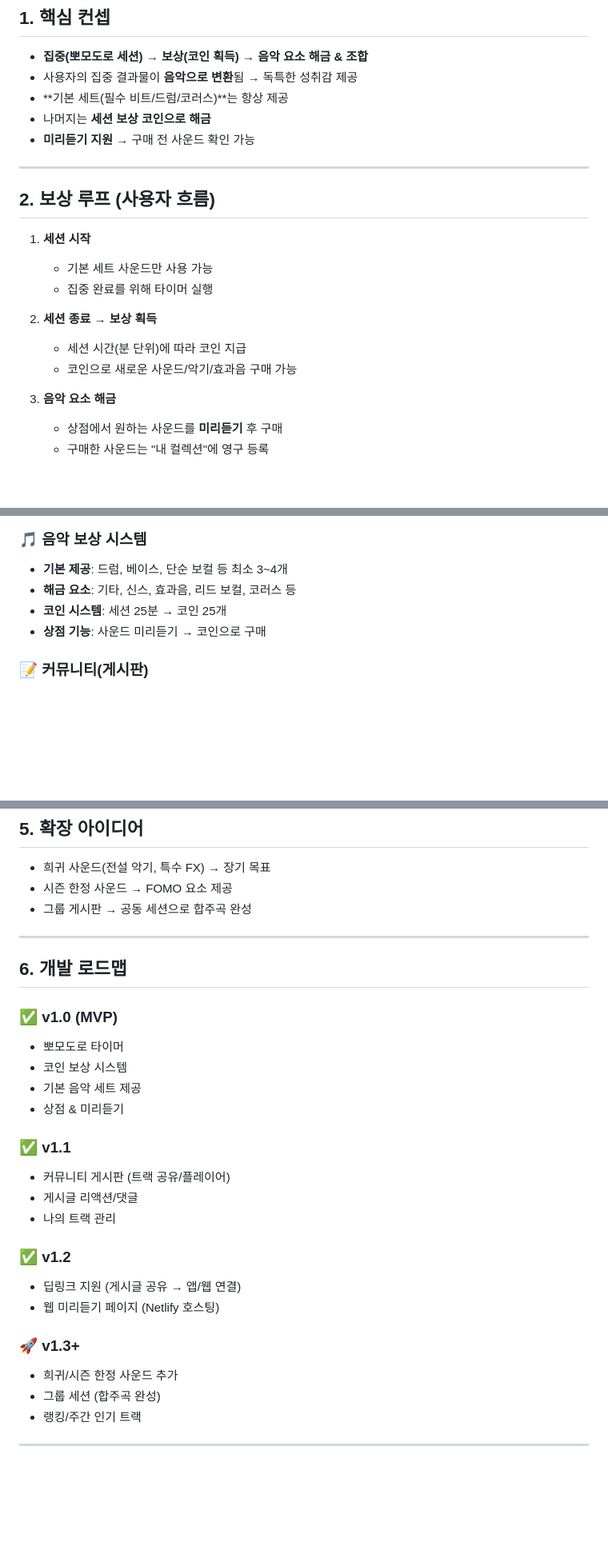
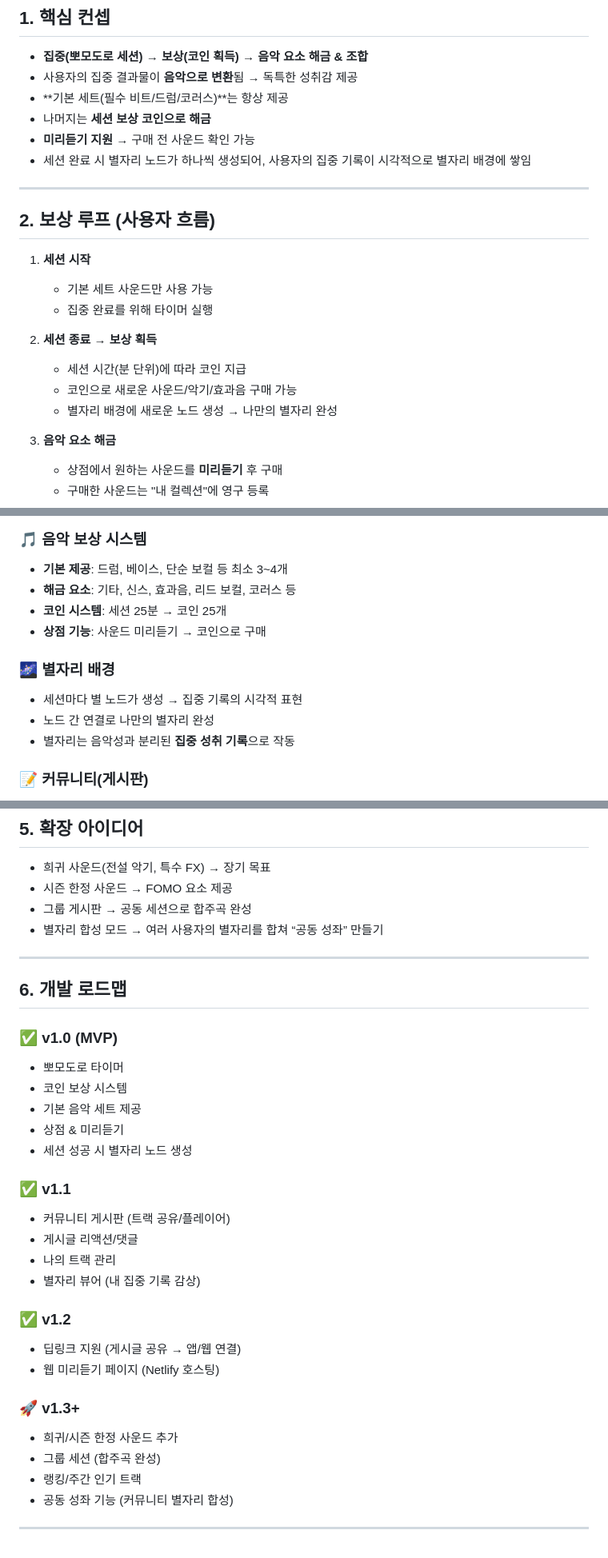
Before and after one commit to gyeongmin-363/Pomodoro, a Markdown page: README.md, 3 parts joined by grey strips. Shown: that part at 80% size. Drawn GitHub-style; blank space fills up the shorter version.

```diff
--- a/README.md
+++ b/README.md
@@ -6,6 +6,8 @@
 - **기본 세트(필수 비트/드럼/코러스)**는 항상 제공
 - 나머지는 **세션 보상 코인으로 해금**
 - **미리듣기 지원** → 구매 전 사운드 확인 가능
+- 세션 완료 시 별자리 노드가 하나씩 생성되어, 사용자의 집중 기록이 시각적으로 별자리 배경에 쌓임
+
 
 ---
 
@@ -17,6 +19,7 @@
 2. **세션 종료 → 보상 획득**
    - 세션 시간(분 단위)에 따라 코인 지급
    - 코인으로 새로운 사운드/악기/효과음 구매 가능
+   - 별자리 배경에 새로운 노드 생성 → 나만의 별자리 완성
 
 3. **음악 요소 해금**
    - 상점에서 원하는 사운드를 **미리듣기** 후 구매
@@ -46,6 +49,12 @@
 - **코인 시스템**: 세션 25분 → 코인 25개
 - **상점 기능**: 사운드 미리듣기 → 코인으로 구매
 
+### 🌌 별자리 배경
+- 세션마다 별 노드가 생성 → 집중 기록의 시각적 표현
+- 노드 간 연결로 나만의 별자리 완성
+- 별자리는 음악성과 분리된 **집중 성취 기록**으로 작동
+
+
 ### 📝 커뮤니티(게시판)
 - **게시글 = 음악 트랙 + 성취 기록**
   - 예: “오늘 50분 집중 성공 → 코인 50 획득, 새로운 기타 해금 🎸”
@@ -70,6 +79,7 @@
 - 희귀 사운드(전설 악기, 특수 FX) → 장기 목표
 - 시즌 한정 사운드 → FOMO 요소 제공
 - 그룹 게시판 → 공동 세션으로 합주곡 완성
+- 별자리 합성 모드 → 여러 사용자의 별자리를 합쳐 “공동 성좌” 만들기
 
 ---
 
@@ -80,11 +90,13 @@
 - 코인 보상 시스템
 - 기본 음악 세트 제공
 - 상점 & 미리듣기
+- 세션 성공 시 별자리 노드 생성
 
 ### ✅ v1.1
 - 커뮤니티 게시판 (트랙 공유/플레이어)
 - 게시글 리액션/댓글
 - 나의 트랙 관리
+- 별자리 뷰어 (내 집중 기록 감상)
 
 ### ✅ v1.2
 - 딥링크 지원 (게시글 공유 → 앱/웹 연결)
@@ -94,5 +106,6 @@
 - 희귀/시즌 한정 사운드 추가
 - 그룹 세션 (합주곡 완성)
 - 랭킹/주간 인기 트랙
+- 공동 성좌 기능 (커뮤니티 별자리 합성)
 
 ---
```
